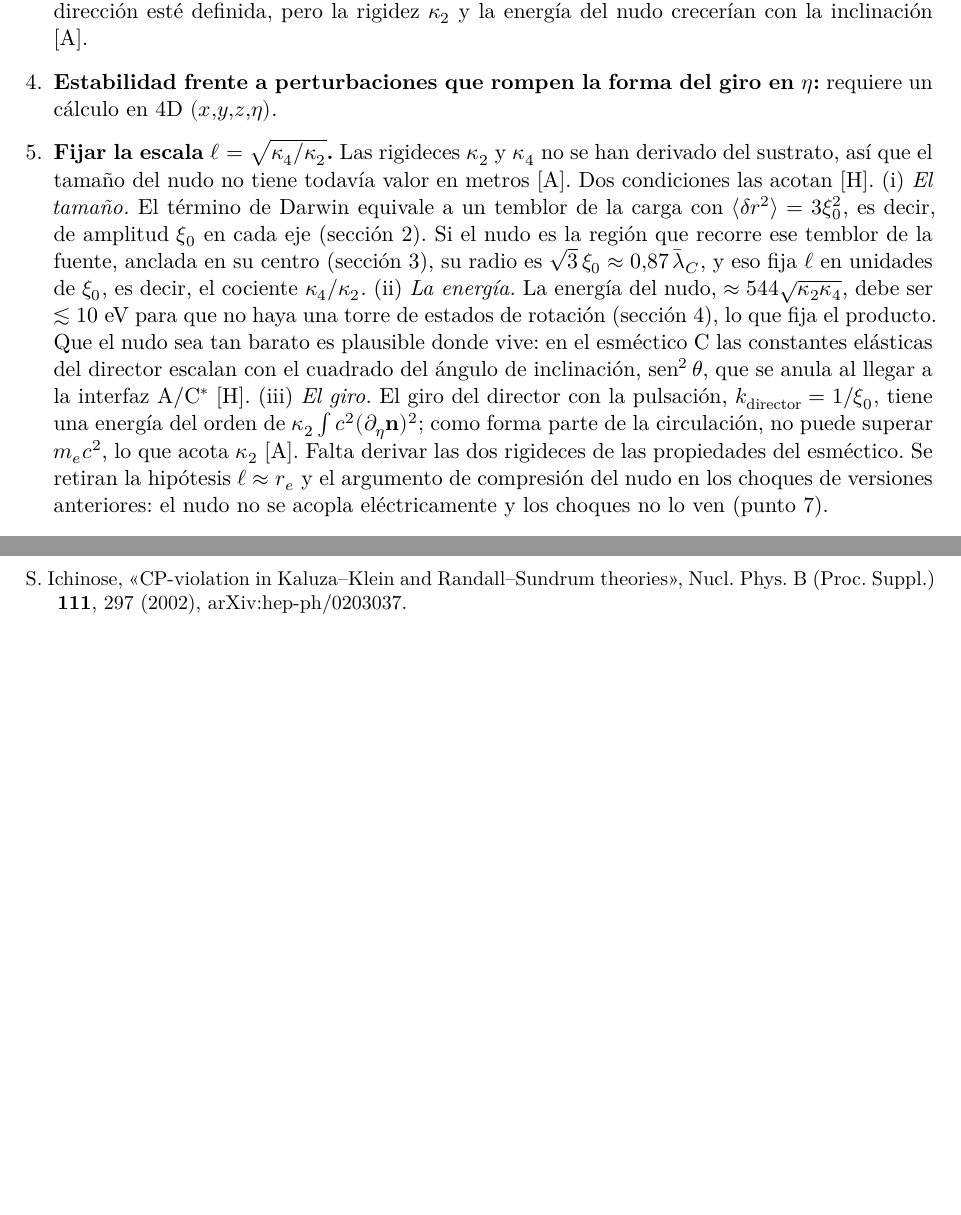
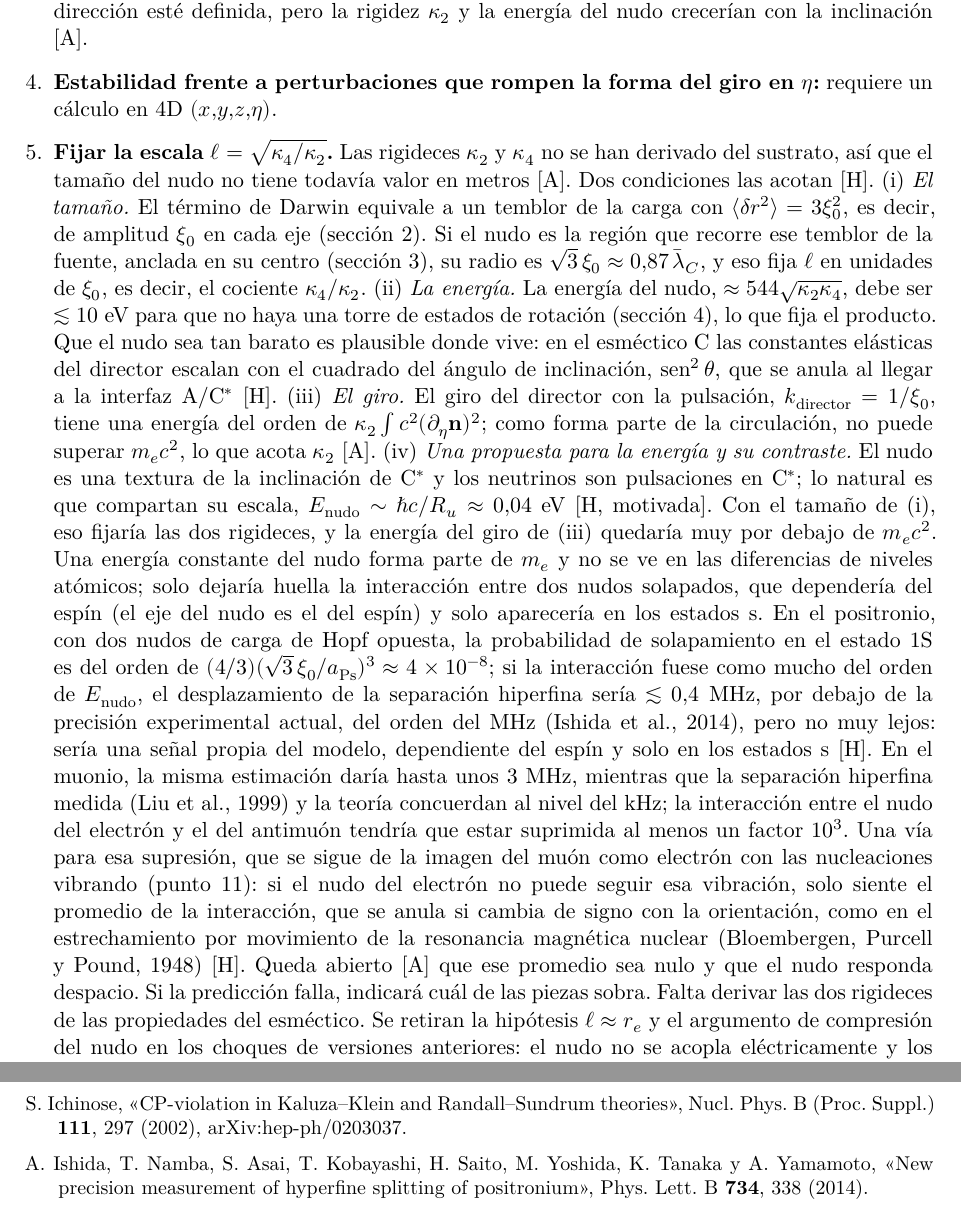
Before and after one commit to ernestoLopezG/leptones-en-el-hyle, a LaTeX paper (preprint/leptones_en_el_hyle.tex): two parts of pages 28 and 41 of 43 before the commit and two parts of pages 28 and 42 of 43 after it, joined at a grey line, cut so that both start at the same text, the shorter picture padded with empty space. Compiled offline with XeLaTeX.

Commit message:
Escala del nudo: E_nudo ~ ħc/R_u, contraste con positronio y muonio, supresión por vibración del muón
Co-Authored-By: Claude Opus 5.5 <noreply@anthropic.com>
Claude-Session: https://claude.ai/code/session_018XsoNVBcgYF62CjMFbACAb

```diff
--- a/preprint/leptones_en_el_hyle.tex
+++ b/preprint/leptones_en_el_hyle.tex
@@ -520,7 +520,7 @@ Dieciséis problemas sin resolver; el primero decide si el modelo explica la ano
 
 \item \label{ab:estab4d}\textbf{Estabilidad frente a perturbaciones que rompen la forma del giro en $\eta$:} requiere un cálculo en 4D $(x,y,z,\eta)$.
 
-\item \label{ab:escala}\textbf{Fijar la escala $\ell=\sqrt{\kappa_4/\kappa_2}$.} Las rigideces $\kappa_2$ y $\kappa_4$ no se han derivado del sustrato, así que el tamaño del nudo no tiene todavía valor en metros \st{A}. Dos condiciones las acotan \st{H}. (i)~\emph{El tamaño.} El término de Darwin equivale a un temblor de la carga con $\langle\delta r^2\rangle=3\xi_0^2$, es decir, de amplitud $\xi_0$ en cada eje (sección~\ref{sec:consecuencias}). Si el nudo es la región que recorre ese temblor de la fuente, anclada en su centro (sección~\ref{sec:arrastre}), su radio es $\sqrt3\,\xi_0\approx0,87\,\lbar_C$, y eso fija $\ell$ en unidades de $\xi_0$, es decir, el cociente $\kappa_4/\kappa_2$. (ii)~\emph{La energía.} La energía del nudo, $\approx544\sqrt{\kappa_2\kappa_4}$, debe ser $\lesssim10$~eV para que no haya una torre de estados de rotación (sección~\ref{sec:extendidas}), lo que fija el producto. Que el nudo sea tan barato es plausible donde vive: en el esméctico~C las constantes elásticas del director escalan con el cuadrado del ángulo de inclinación, $\operatorname{sen}^2\theta$, que se anula al llegar a la interfaz A/\Cst{} \st{H}. (iii)~\emph{El giro.} El giro del director con la pulsación, $k_{\mathrm{director}}=1/\xi_0$, tiene una energía del orden de $\kappa_2\int c^2(\partial_\eta\vb{n})^2$; como forma parte de la circulación, no puede superar $m_ec^2$, lo que acota $\kappa_2$ \st{A}. Falta derivar las dos rigideces de las propiedades del esméctico. Se retiran la hipótesis $\ell\approx r_e$ y el argumento de compresión del nudo en los choques de versiones anteriores: el nudo no se acopla eléctricamente y los choques no lo ven (punto~\ref{ab:condiciones}).
+\item \label{ab:escala}\textbf{Fijar la escala $\ell=\sqrt{\kappa_4/\kappa_2}$.} Las rigideces $\kappa_2$ y $\kappa_4$ no se han derivado del sustrato, así que el tamaño del nudo no tiene todavía valor en metros \st{A}. Dos condiciones las acotan \st{H}. (i)~\emph{El tamaño.} El término de Darwin equivale a un temblor de la carga con $\langle\delta r^2\rangle=3\xi_0^2$, es decir, de amplitud $\xi_0$ en cada eje (sección~\ref{sec:consecuencias}). Si el nudo es la región que recorre ese temblor de la fuente, anclada en su centro (sección~\ref{sec:arrastre}), su radio es $\sqrt3\,\xi_0\approx0,87\,\lbar_C$, y eso fija $\ell$ en unidades de $\xi_0$, es decir, el cociente $\kappa_4/\kappa_2$. (ii)~\emph{La energía.} La energía del nudo, $\approx544\sqrt{\kappa_2\kappa_4}$, debe ser $\lesssim10$~eV para que no haya una torre de estados de rotación (sección~\ref{sec:extendidas}), lo que fija el producto. Que el nudo sea tan barato es plausible donde vive: en el esméctico~C las constantes elásticas del director escalan con el cuadrado del ángulo de inclinación, $\operatorname{sen}^2\theta$, que se anula al llegar a la interfaz A/\Cst{} \st{H}. (iii)~\emph{El giro.} El giro del director con la pulsación, $k_{\mathrm{director}}=1/\xi_0$, tiene una energía del orden de $\kappa_2\int c^2(\partial_\eta\vb{n})^2$; como forma parte de la circulación, no puede superar $m_ec^2$, lo que acota $\kappa_2$ \st{A}. (iv)~\emph{Una propuesta para la energía y su contraste.} El nudo es una textura de la inclinación de \Cst{} y los neutrinos son pulsaciones en \Cst; lo natural es que compartan su escala, $E_{\mathrm{nudo}}\sim\hbar c/R_u\approx0,04$~eV \st{H, motivada}. Con el tamaño de~(i), eso fijaría las dos rigideces, y la energía del giro de~(iii) quedaría muy por debajo de $m_ec^2$. Una energía constante del nudo forma parte de $m_e$ y no se ve en las diferencias de niveles atómicos; solo dejaría huella la interacción entre dos nudos solapados, que dependería del espín (el eje del nudo es el del espín) y solo aparecería en los estados~s. En el positronio, con dos nudos de carga de Hopf opuesta, la probabilidad de solapamiento en el estado 1S es del orden de $(4/3)(\sqrt3\,\xi_0/a_{\mathrm{Ps}})^3\approx4\times10^{-8}$; si la interacción fuese como mucho del orden de $E_{\mathrm{nudo}}$, el desplazamiento de la separación hiperfina sería $\lesssim0,4$~MHz, por debajo de la precisión experimental actual, del orden del MHz (Ishida et al., 2014), pero no muy lejos: sería una señal propia del modelo, dependiente del espín y solo en los estados~s \st{H}. En el muonio, la misma estimación daría hasta unos 3~MHz, mientras que la separación hiperfina medida (Liu et al., 1999) y la teoría concuerdan al nivel del kHz; la interacción entre el nudo del electrón y el del antimuón tendría que estar suprimida al menos un factor~$10^3$. Una vía para esa supresión, que se sigue de la imagen del muón como electrón con las nucleaciones vibrando (punto~\ref{ab:muon}): si el nudo del electrón no puede seguir esa vibración, solo siente el promedio de la interacción, que se anula si cambia de signo con la orientación, como en el estrechamiento por movimiento de la resonancia magnética nuclear (Bloembergen, Purcell y Pound, 1948) \st{H}. Queda abierto \st{A} que ese promedio sea nulo y que el nudo responda despacio. Si la predicción falla, indicará cuál de las piezas sobra. Falta derivar las dos rigideces de las propiedades del esméctico. Se retiran la hipótesis $\ell\approx r_e$ y el argumento de compresión del nudo en los choques de versiones anteriores: el nudo no se acopla eléctricamente y los choques no lo ven (punto~\ref{ab:condiciones}).
 
 \item \label{ab:fusion}\textbf{Por qué no se funden dos electrones.} En la energía de Faddeev--Skyrme dos nudos de $Q=1$ que se funden en uno de $Q=2$ liberan energía, del orden del 36~\% de la de un nudo (18~\% de la de los dos; Sutcliffe, 2007). Un objeto estable con carga $2e$ se habría observado, así que la fusión tiene que estar prohibida \st{D + dato experimental}. En el modelo la ganancia es despreciable, porque la energía del nudo es casi nula ($\lesssim10$~eV, de modo que la fusión liberaría $\lesssim4$~eV), mientras que juntar las dos circulaciones en la región de un nudo, de radio $\sqrt3\,\xi_0$, cuesta por la repulsión eléctrica unos $\alpha\hbar c/(\sqrt3\,\xi_0)\approx4$~keV (sección~\ref{sec:arrastre}). La fusión está prohibida con un margen de tres órdenes de magnitud \st{H, estimación de escala}. A eso se suma la exclusión entre espinores, cuyo cálculo falta \st{A}. (No es el par de Cooper: este tiene enlace de meV, tamaño de 100~nm a 1~$\mu$m y solo existe en un sólido; en el modelo sería, en todo caso, dos nudos $Q=1$ débilmente ligados a distancia, sin fundirse \st{H}.)
 
@@ -793,6 +794,7 @@ Términos propios del trabajo, con el equivalente estándar más cercano cuando
 \item A. Hosoya, K. Ishikawa, Y. Ohkuwa y K. Yamagishi, «Gyromagnetic ratio of heavy particles in the Kaluza--Klein theory», Phys. Lett. B \textbf{134}, 44 (1984).
 \item K. Huang, «On the zitterbewegung of the Dirac electron», Am. J. Phys. \textbf{20}, 479 (1952).
 \item S. Ichinose, «CP-violation in Kaluza--Klein and Randall--Sundrum theories», Nucl. Phys. B (Proc. Suppl.) \textbf{111}, 297 (2002), arXiv:hep-ph/0203037.
+\item A. Ishida, T. Namba, S. Asai, T. Kobayashi, H. Saito, M. Yoshida, K. Tanaka y A. Yamamoto, «New precision measurement of hyperfine splitting of positronium», Phys. Lett. B \textbf{734}, 338 (2014).
 \item P. Janot y S. Jadach, «Improved Bhabha cross section at LEP and the number of light neutrino species», Phys. Lett. B \textbf{803}, 135319 (2020).
 \item R.~V. Jones, «Rotary ‘aether drag’», Proc. R. Soc. Lond. A \textbf{349}, 423 (1976).
 \item T. Kaluza, «Zum Unitätsproblem der Physik», Sitzungsber. Preuss. Akad. Wiss. Berlin, 966 (1921); O. Klein, «Quantentheorie und fünfdimensionale Relativitätstheorie», Z. Phys. \textbf{37}, 895 (1926).
```
Also changed, not shown: preprint/leptones_en_el_hyle.pdf, preprint/leptones_en_el_hyle.tex (2 more changed lines).
